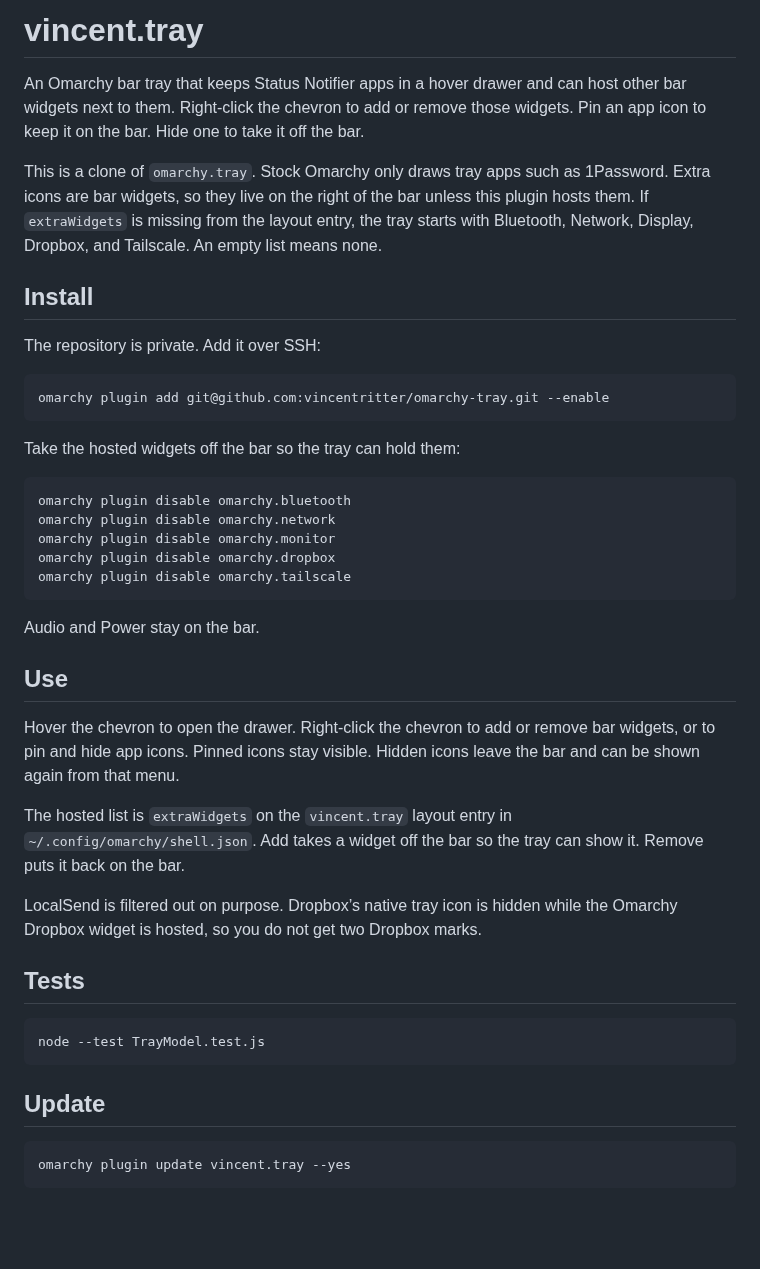
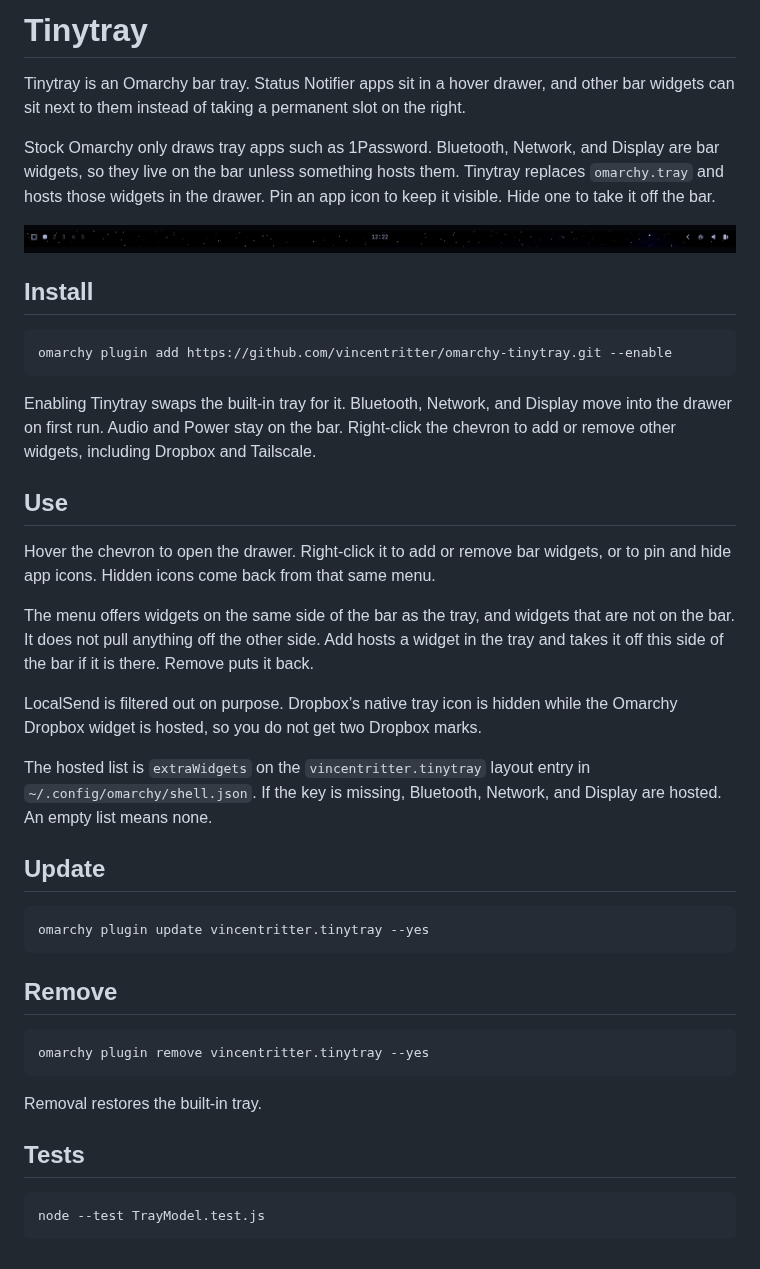
Before and after one commit to vincentritter/omarchy-tinytray, a Markdown page: README.md, the part around the change. Rendered like a GitHub page; pictures changed too: preview.png (added); blank space fills up the shorter version.

Commit message:
Rename the plugin to Tinytray.

````diff
--- a/README.md
+++ b/README.md
@@ -1,45 +1,45 @@
-# vincent.tray
+# Tinytray
 
-An Omarchy bar tray that keeps Status Notifier apps in a hover drawer and can host other bar widgets next to them. Right-click the chevron to add or remove those widgets. Pin an app icon to keep it on the bar. Hide one to take it off the bar.
+Tinytray is an Omarchy bar tray. Status Notifier apps sit in a hover drawer, and other bar widgets can sit next to them instead of taking a permanent slot on the right.
 
-This is a clone of `omarchy.tray`. Stock Omarchy only draws tray apps such as 1Password. Extra icons are bar widgets, so they live on the right of the bar unless this plugin hosts them. If `extraWidgets` is missing from the layout entry, the tray starts with Bluetooth, Network, Display, Dropbox, and Tailscale. An empty list means none.
+Stock Omarchy only draws tray apps such as 1Password. Bluetooth, Network, and Display are bar widgets, so they live on the bar unless something hosts them. Tinytray replaces `omarchy.tray` and hosts those widgets in the drawer. Pin an app icon to keep it visible. Hide one to take it off the bar.
+
+![Tinytray on the Omarchy bar](preview.png)
 
 ## Install
 
-The repository is private. Add it over SSH:
-
 ```bash
-omarchy plugin add git@github.com:vincentritter/omarchy-tray.git --enable
+omarchy plugin add https://github.com/vincentritter/omarchy-tinytray.git --enable
 ```
 
-Take the hosted widgets off the bar so the tray can hold them:
-
-```bash
-omarchy plugin disable omarchy.bluetooth
-omarchy plugin disable omarchy.network
-omarchy plugin disable omarchy.monitor
-omarchy plugin disable omarchy.dropbox
-omarchy plugin disable omarchy.tailscale
-```
-
-Audio and Power stay on the bar.
+Enabling Tinytray swaps the built-in tray for it. Bluetooth, Network, and Display move into the drawer on first run. Audio and Power stay on the bar. Right-click the chevron to add or remove other widgets, including Dropbox and Tailscale.
 
 ## Use
 
-Hover the chevron to open the drawer. Right-click the chevron to add or remove bar widgets, or to pin and hide app icons. Pinned icons stay visible. Hidden icons leave the bar and can be shown again from that menu.
+Hover the chevron to open the drawer. Right-click it to add or remove bar widgets, or to pin and hide app icons. Hidden icons come back from that same menu.
 
-The hosted list is `extraWidgets` on the `vincent.tray` layout entry in `~/.config/omarchy/shell.json`. Add takes a widget off the bar so the tray can show it. Remove puts it back on the bar.
+The menu offers widgets on the same side of the bar as the tray, and widgets that are not on the bar. It does not pull anything off the other side. Add hosts a widget in the tray and takes it off this side of the bar if it is there. Remove puts it back.
 
 LocalSend is filtered out on purpose. Dropbox’s native tray icon is hidden while the Omarchy Dropbox widget is hosted, so you do not get two Dropbox marks.
+
+The hosted list is `extraWidgets` on the `vincentritter.tinytray` layout entry in `~/.config/omarchy/shell.json`. If the key is missing, Bluetooth, Network, and Display are hosted. An empty list means none.
+
+## Update
+
+```bash
+omarchy plugin update vincentritter.tinytray --yes
+```
+
+## Remove
+
+```bash
+omarchy plugin remove vincentritter.tinytray --yes
+```
+
+Removal restores the built-in tray.
 
 ## Tests
 
 ```bash
 node --test TrayModel.test.js
 ```
-
-## Update
-
-```bash
-omarchy plugin update vincent.tray --yes
-```
````
Also changed, not shown: 6 other files.
